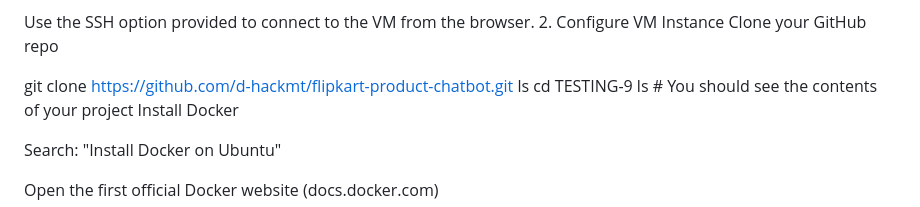
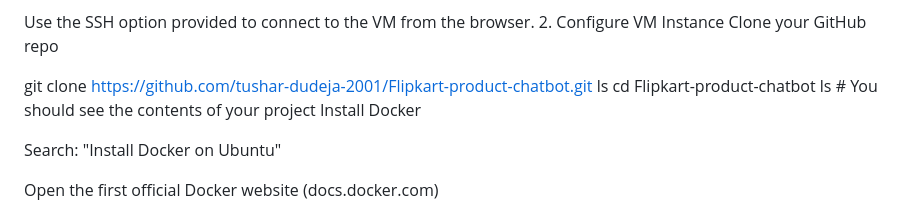
Before and after one commit to tushar-dudeja-2001/Flipkart-product-chatbot, a Markdown page: README.md, the part around the change. Drawn GitHub-style.

Commit message:
Fix git clone URL in README to point to own repo
Co-Authored-By: Claude Sonnet 5 <noreply@anthropic.com>

```diff
--- a/README.md
+++ b/README.md
@@ -35,9 +35,9 @@ Use the SSH option provided to connect to the VM from the browser.
 2. Configure VM Instance
 Clone your GitHub repo
 
-git clone https://github.com/d-hackmt/flipkart-product-chatbot.git
+git clone https://github.com/tushar-dudeja-2001/Flipkart-product-chatbot.git
 ls
-cd TESTING-9
+cd Flipkart-product-chatbot
 ls  # You should see the contents of your project
 Install Docker
 
```
